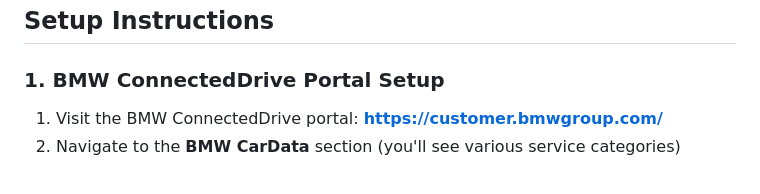
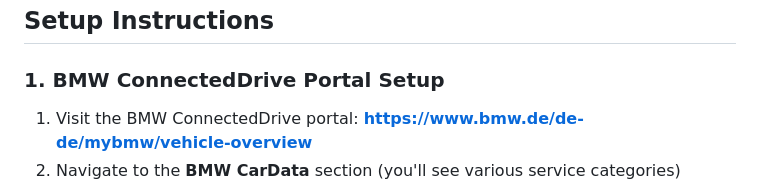
Before and after one commit to TA2k/ioBroker.bmw, a Markdown page: README.md, the part around the change. Rendered like a GitHub page.

Commit message:
correct url

```diff
--- a/README.md
+++ b/README.md
@@ -61,7 +61,7 @@ This adapter integrates BMW vehicles into ioBroker using the new BMW CarData API
 
 ### 1. BMW ConnectedDrive Portal Setup
 
-1. Visit the BMW ConnectedDrive portal: **https://customer.bmwgroup.com/**
+1. Visit the BMW ConnectedDrive portal: **https://www.bmw.de/de-de/mybmw/vehicle-overview**
 2. Navigate to the **BMW CarData** section (you'll see various service categories)
 
 ![BMW Portal Overview](img/bmw-portal-overview.png)
```
